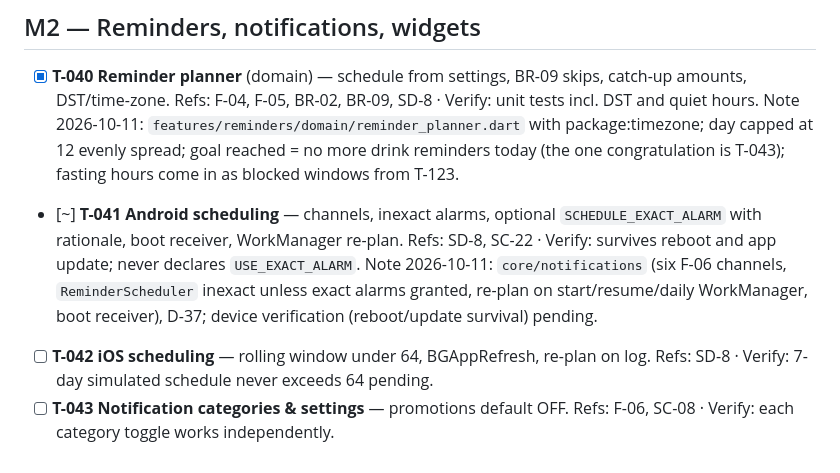
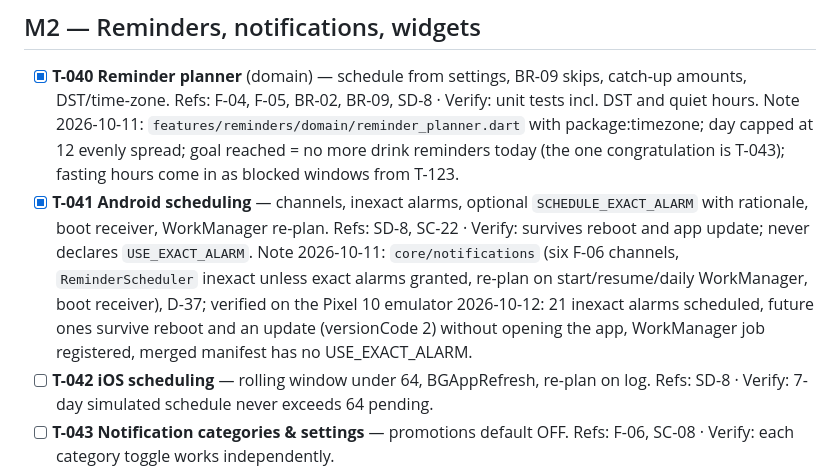
Before and after one commit to rendiero25/OneMoreSip, a Markdown page: docs/task.md, the part around the change. Drawn GitHub-style.

Commit message:
docs(task): T-041 verified on device
Co-Authored-By: Claude Opus 5.5 <noreply@anthropic.com>

```diff
--- a/docs/task.md
+++ b/docs/task.md
@@ -121,9 +121,9 @@
 - [x] **T-040 Reminder planner** (domain) — schedule from settings, BR-09 skips, catch-up amounts, DST/time-zone.
   Refs: F-04, F-05, BR-02, BR-09, SD-8 · Verify: unit tests incl. DST and quiet hours.
   Note 2026-10-11: `features/reminders/domain/reminder_planner.dart` with package:timezone; day capped at 12 evenly spread; goal reached = no more drink reminders today (the one congratulation is T-043); fasting hours come in as blocked windows from T-123.
-- [~] **T-041 Android scheduling** — channels, inexact alarms, optional `SCHEDULE_EXACT_ALARM` with rationale, boot receiver, WorkManager re-plan.
+- [x] **T-041 Android scheduling** — channels, inexact alarms, optional `SCHEDULE_EXACT_ALARM` with rationale, boot receiver, WorkManager re-plan.
   Refs: SD-8, SC-22 · Verify: survives reboot and app update; never declares `USE_EXACT_ALARM`.
-  Note 2026-10-11: `core/notifications` (six F-06 channels, `ReminderScheduler` inexact unless exact alarms granted, re-plan on start/resume/daily WorkManager, boot receiver), D-37; device verification (reboot/update survival) pending.
+  Note 2026-10-11: `core/notifications` (six F-06 channels, `ReminderScheduler` inexact unless exact alarms granted, re-plan on start/resume/daily WorkManager, boot receiver), D-37; verified on the Pixel 10 emulator 2026-10-12: 21 inexact alarms scheduled, future ones survive reboot and an update (versionCode 2) without opening the app, WorkManager job registered, merged manifest has no USE_EXACT_ALARM.
 - [ ] **T-042 iOS scheduling** — rolling window under 64, BGAppRefresh, re-plan on log.
   Refs: SD-8 · Verify: 7-day simulated schedule never exceeds 64 pending.
 - [ ] **T-043 Notification categories & settings** — promotions default OFF.
```
